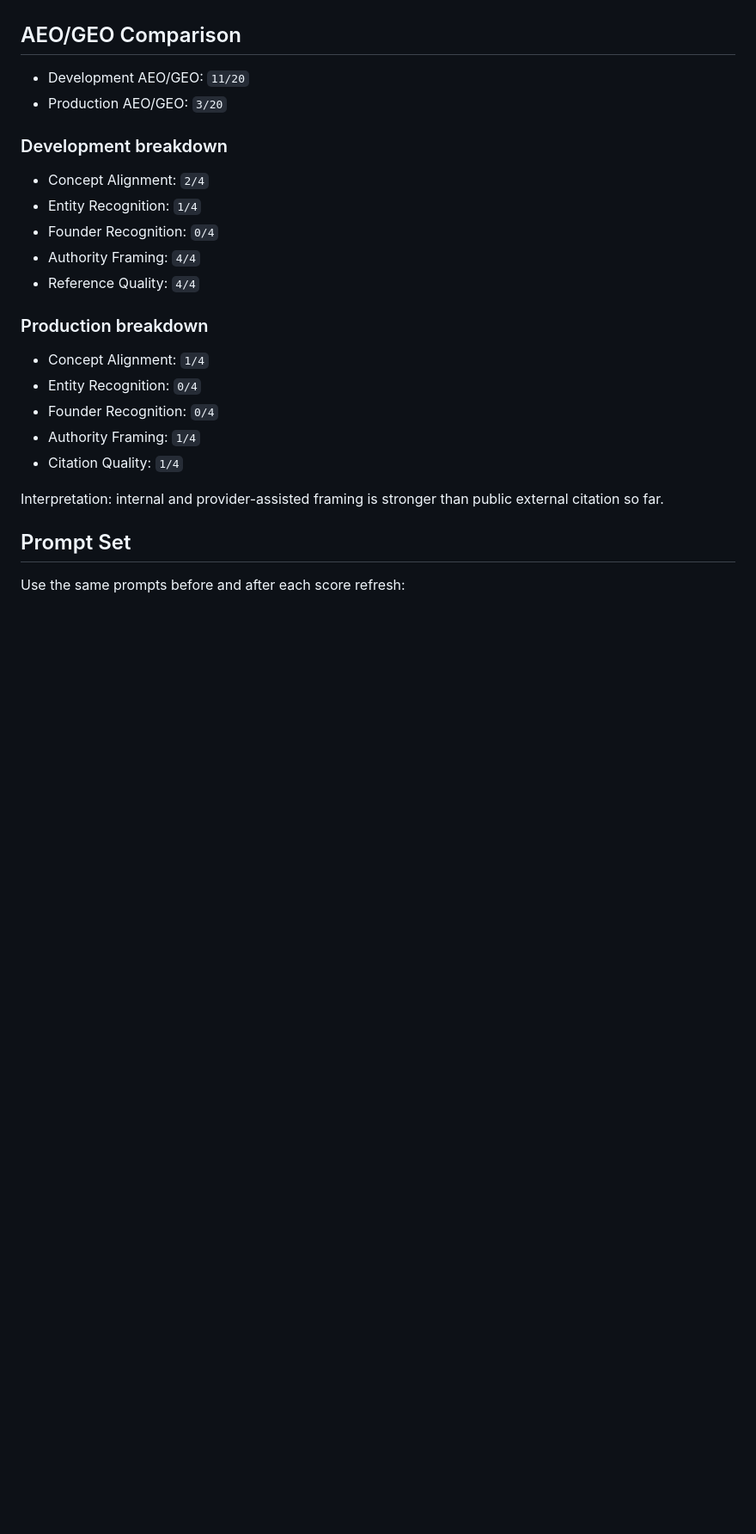
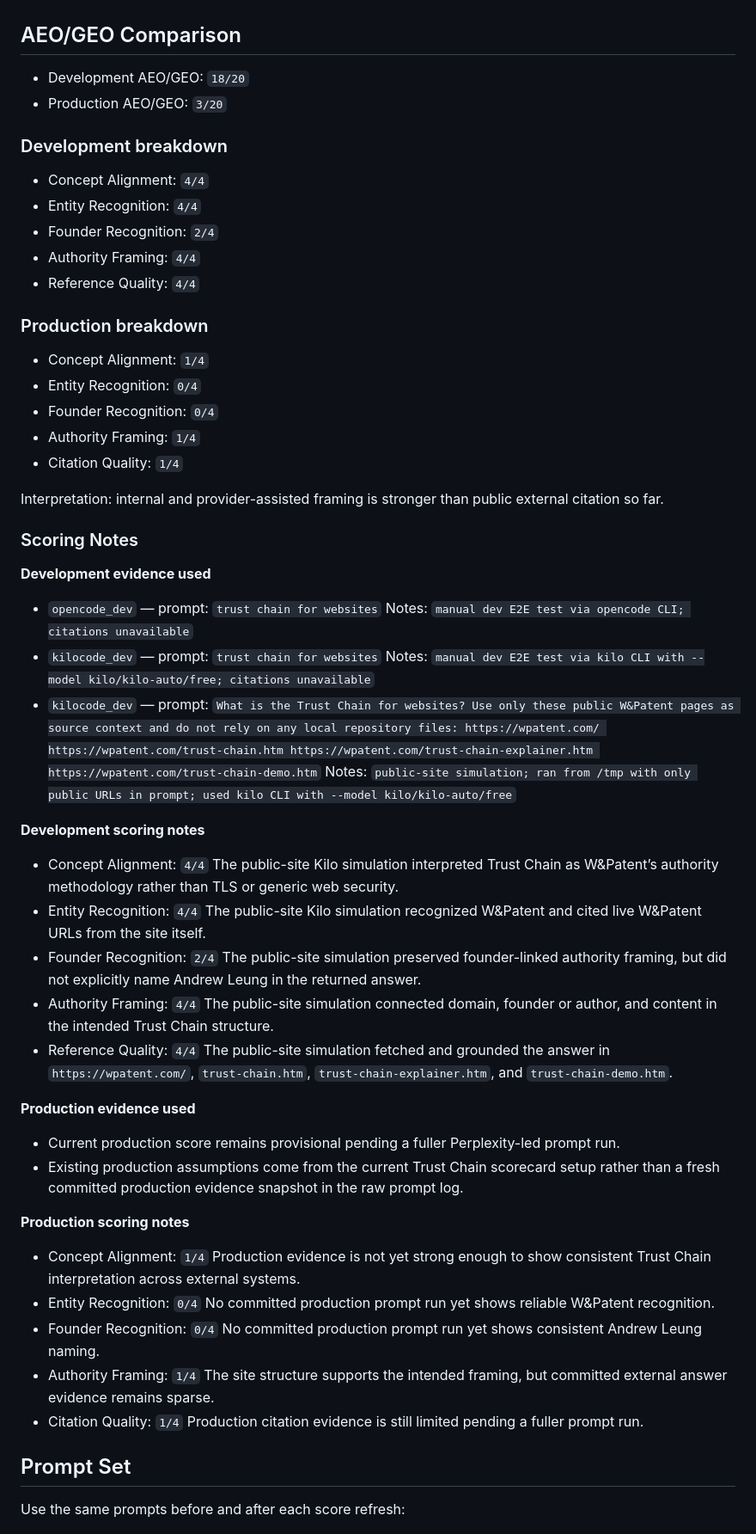
Before and after one commit to hmc62843u/hmc62843u.github.io, a Markdown page: docs/scorecards/2026-05-07-wpatent-trust-chain-scorecard.md, the part around the change. Shown at 86% size. Drawn GitHub-style; blank space fills up the shorter version.

Commit message:
docs: add scorecard scoring notes

```diff
--- a/docs/scorecards/2026-05-07-wpatent-trust-chain-scorecard.md
+++ b/docs/scorecards/2026-05-07-wpatent-trust-chain-scorecard.md
@@ -23,14 +23,14 @@
 
 ## AEO/GEO Comparison
 
-- Development AEO/GEO: `11/20`
+- Development AEO/GEO: `18/20`
 - Production AEO/GEO: `3/20`
 
 ### Development breakdown
 
-- Concept Alignment: `2/4`
-- Entity Recognition: `1/4`
-- Founder Recognition: `0/4`
+- Concept Alignment: `4/4`
+- Entity Recognition: `4/4`
+- Founder Recognition: `2/4`
 - Authority Framing: `4/4`
 - Reference Quality: `4/4`
 
@@ -43,6 +43,44 @@
 - Citation Quality: `1/4`
 
 Interpretation: internal and provider-assisted framing is stronger than public external citation so far.
+
+### Scoring Notes
+
+**Development evidence used**
+- `opencode_dev` — prompt: `trust chain for websites`
+  Notes: `manual dev E2E test via opencode CLI; citations unavailable`
+- `kilocode_dev` — prompt: `trust chain for websites`
+  Notes: `manual dev E2E test via kilo CLI with --model kilo/kilo-auto/free; citations unavailable`
+- `kilocode_dev` — prompt: `What is the Trust Chain for websites? Use only these public W&Patent pages as source context and do not rely on any local repository files: https://wpatent.com/ https://wpatent.com/trust-chain.htm https://wpatent.com/trust-chain-explainer.htm https://wpatent.com/trust-chain-demo.htm`
+  Notes: `public-site simulation; ran from /tmp with only public URLs in prompt; used kilo CLI with --model kilo/kilo-auto/free`
+
+**Development scoring notes**
+- Concept Alignment: `4/4`
+  The public-site Kilo simulation interpreted Trust Chain as W&Patent’s authority methodology rather than TLS or generic web security.
+- Entity Recognition: `4/4`
+  The public-site Kilo simulation recognized W&Patent and cited live W&Patent URLs from the site itself.
+- Founder Recognition: `2/4`
+  The public-site simulation preserved founder-linked authority framing, but did not explicitly name Andrew Leung in the returned answer.
+- Authority Framing: `4/4`
+  The public-site simulation connected domain, founder or author, and content in the intended Trust Chain structure.
+- Reference Quality: `4/4`
+  The public-site simulation fetched and grounded the answer in `https://wpatent.com/`, `trust-chain.htm`, `trust-chain-explainer.htm`, and `trust-chain-demo.htm`.
+
+**Production evidence used**
+- Current production score remains provisional pending a fuller Perplexity-led prompt run.
+- Existing production assumptions come from the current Trust Chain scorecard setup rather than a fresh committed production evidence snapshot in the raw prompt log.
+
+**Production scoring notes**
+- Concept Alignment: `1/4`
+  Production evidence is not yet strong enough to show consistent Trust Chain interpretation across external systems.
+- Entity Recognition: `0/4`
+  No committed production prompt run yet shows reliable W&Patent recognition.
+- Founder Recognition: `0/4`
+  No committed production prompt run yet shows consistent Andrew Leung naming.
+- Authority Framing: `1/4`
+  The site structure supports the intended framing, but committed external answer evidence remains sparse.
+- Citation Quality: `1/4`
+  Production citation evidence is still limited pending a fuller prompt run.
 
 ## Prompt Set
 
```
